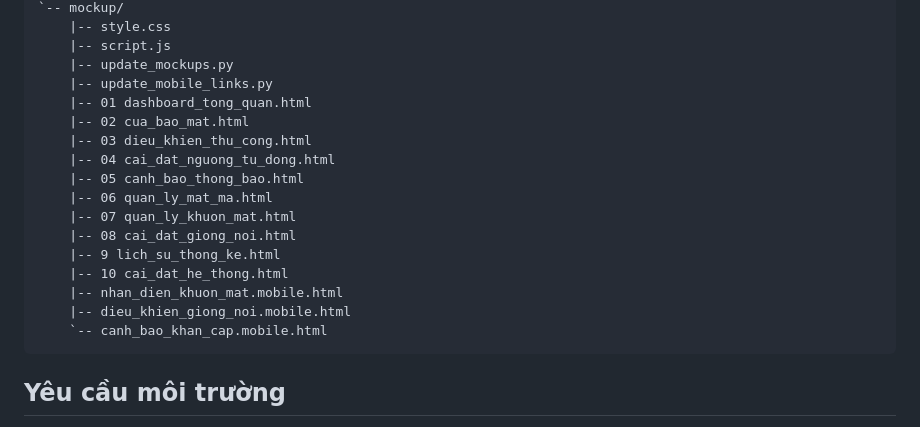
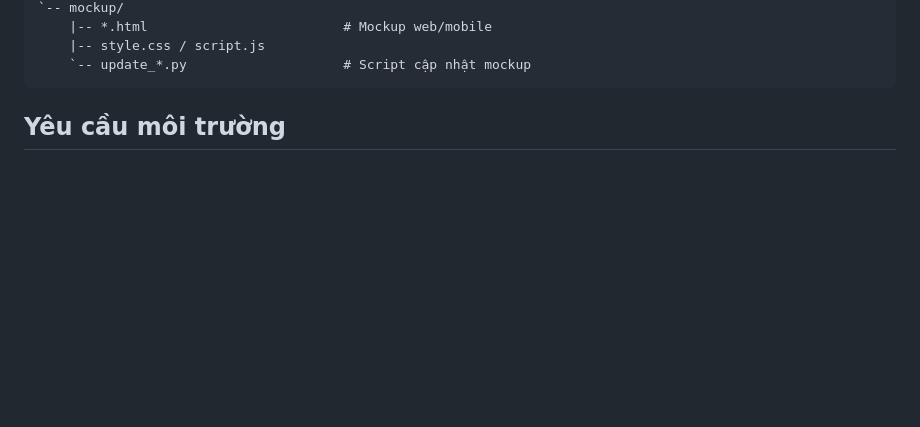
Before and after one commit to tqk221105/yolo-home-ai-smart-system, a Markdown page: README.md, the part around one of its changes. Drawn GitHub-style; blank space fills up the shorter version.

````diff
--- a/README.md
+++ b/README.md
@@ -121,21 +65,7 @@ Yolo-home-ai-smart-system/
 `-- mockup/
-    |-- style.css
-    |-- script.js
-    |-- update_mockups.py
-    |-- update_mobile_links.py
-    |-- 01 dashboard_tong_quan.html
-    |-- 02 cua_bao_mat.html
-    |-- 03 dieu_khien_thu_cong.html
-    |-- 04 cai_dat_nguong_tu_dong.html
-    |-- 05 canh_bao_thong_bao.html
-    |-- 06 quan_ly_mat_ma.html
-    |-- 07 quan_ly_khuon_mat.html
-    |-- 08 cai_dat_giong_noi.html
-    |-- 9 lich_su_thong_ke.html
-    |-- 10 cai_dat_he_thong.html
-    |-- nhan_dien_khuon_mat.mobile.html
-    |-- dieu_khien_giong_noi.mobile.html
-    `-- canh_bao_khan_cap.mobile.html
+    |-- *.html                         # Mockup web/mobile
+    |-- style.css / script.js
+    `-- update_*.py                    # Script cập nhật mockup
 ```
 
 ## Yêu cầu môi trường
````
Also changed, not shown: other parts of README.md (+18 -74 lines).
